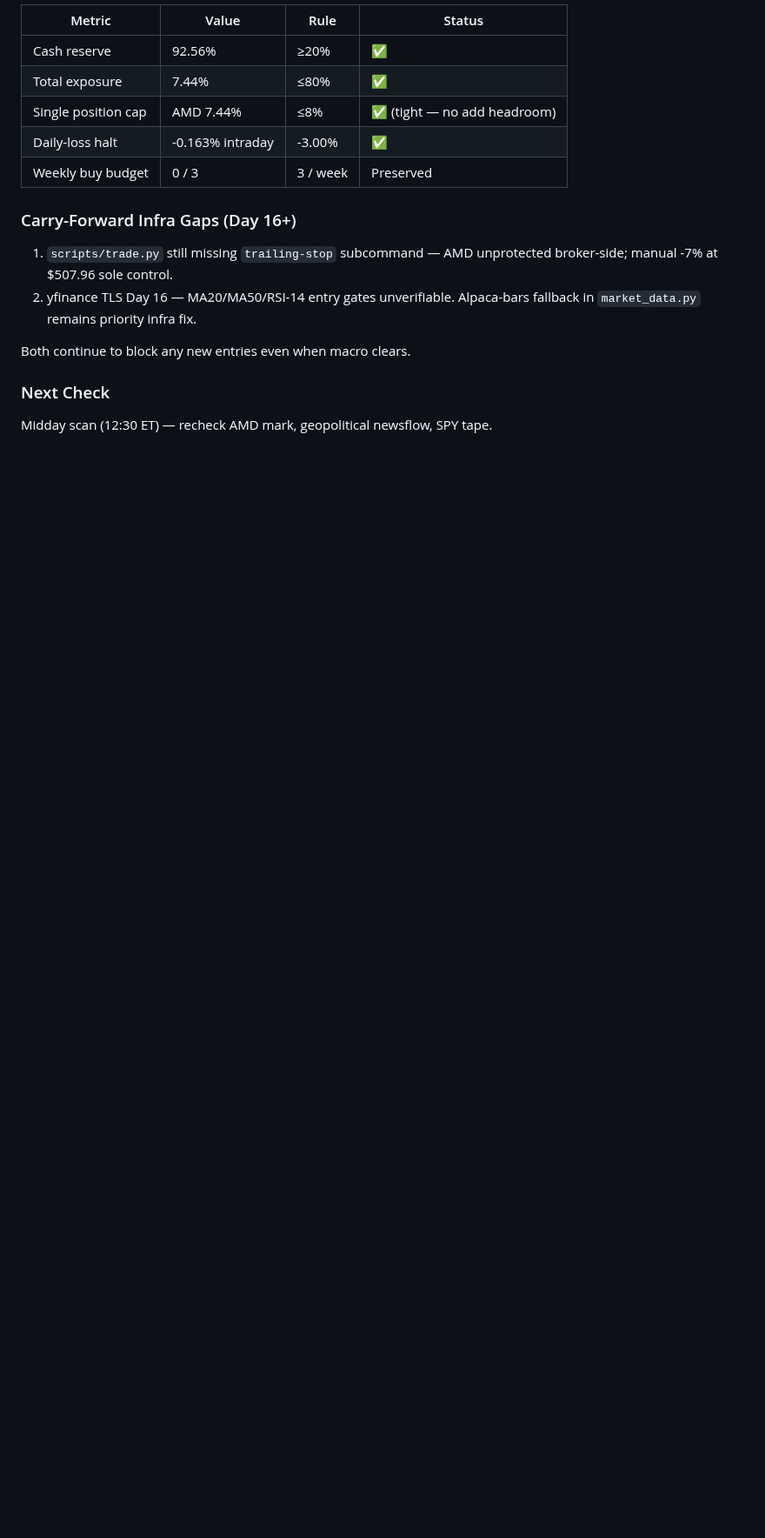
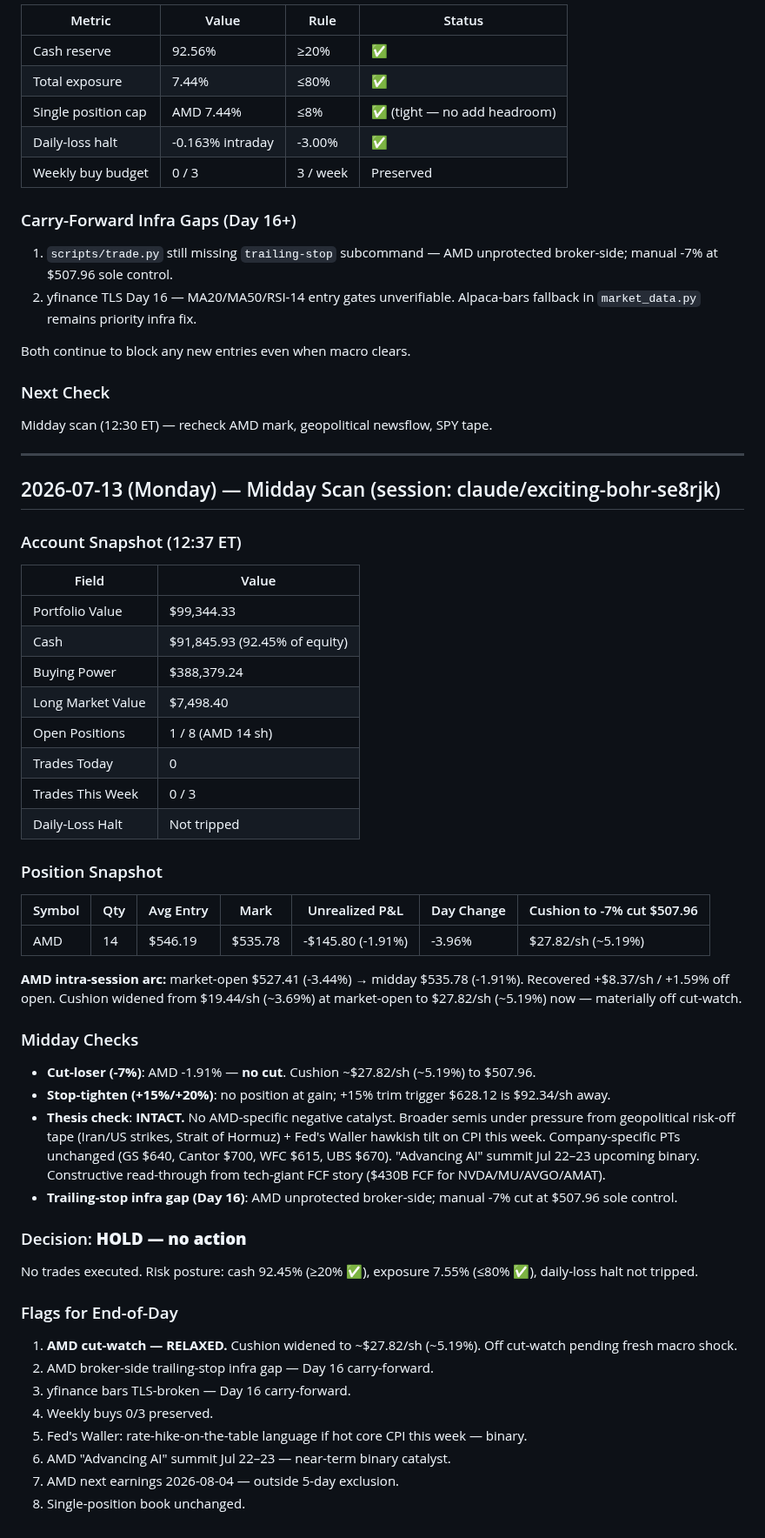
Before and after one commit to 101Larz/trading-bot, a Markdown page: memory/research/2026-07-13.md, the part around the change. Shown at 87% size. GitHub-like rendering; blank space fills up the shorter version.

Commit message:
midday scan (#144)
Co-authored-by: Claude <noreply@anthropic.com>

```diff
--- a/memory/research/2026-07-13.md
+++ b/memory/research/2026-07-13.md
@@ -137,3 +137,50 @@ Both continue to block any new entries even when macro clears.
 ### Next Check
 
 Midday scan (12:30 ET) — recheck AMD mark, geopolitical newsflow, SPY tape.
+
+---
+
+## 2026-07-13 (Monday) — Midday Scan (session: claude/exciting-bohr-se8rjk)
+
+### Account Snapshot (12:37 ET)
+
+| Field | Value |
+|-------|-------|
+| Portfolio Value | $99,344.33 |
+| Cash | $91,845.93 (92.45% of equity) |
+| Buying Power | $388,379.24 |
+| Long Market Value | $7,498.40 |
+| Open Positions | 1 / 8 (AMD 14 sh) |
+| Trades Today | 0 |
+| Trades This Week | 0 / 3 |
+| Daily-Loss Halt | Not tripped |
+
+### Position Snapshot
+
+| Symbol | Qty | Avg Entry | Mark | Unrealized P&L | Day Change | Cushion to -7% cut $507.96 |
+|--------|-----|-----------|------|----------------|-----------|-----------------------------|
+| AMD | 14 | $546.19 | $535.78 | -$145.80 (-1.91%) | -3.96% | $27.82/sh (~5.19%) |
+
+**AMD intra-session arc:** market-open $527.41 (-3.44%) → midday $535.78 (-1.91%). Recovered +$8.37/sh / +1.59% off open. Cushion widened from $19.44/sh (~3.69%) at market-open to $27.82/sh (~5.19%) now — materially off cut-watch.
+
+### Midday Checks
+
+- **Cut-loser (-7%)**: AMD -1.91% — **no cut**. Cushion ~$27.82/sh (~5.19%) to $507.96.
+- **Stop-tighten (+15%/+20%)**: no position at gain; +15% trim trigger $628.12 is $92.34/sh away.
+- **Thesis check**: **INTACT.** No AMD-specific negative catalyst. Broader semis under pressure from geopolitical risk-off tape (Iran/US strikes, Strait of Hormuz) + Fed's Waller hawkish tilt on CPI this week. Company-specific PTs unchanged (GS $640, Cantor $700, WFC $615, UBS $670). "Advancing AI" summit Jul 22–23 upcoming binary. Constructive read-through from tech-giant FCF story ($430B FCF for NVDA/MU/AVGO/AMAT).
+- **Trailing-stop infra gap (Day 16)**: AMD unprotected broker-side; manual -7% cut at $507.96 sole control.
+
+### Decision: **HOLD — no action**
+
+No trades executed. Risk posture: cash 92.45% (≥20% ✅), exposure 7.55% (≤80% ✅), daily-loss halt not tripped.
+
+### Flags for End-of-Day
+
+1. **AMD cut-watch — RELAXED.** Cushion widened to ~$27.82/sh (~5.19%). Off cut-watch pending fresh macro shock.
+2. AMD broker-side trailing-stop infra gap — Day 16 carry-forward.
+3. yfinance bars TLS-broken — Day 16 carry-forward.
+4. Weekly buys 0/3 preserved.
+5. Fed's Waller: rate-hike-on-the-table language if hot core CPI this week — binary.
+6. AMD "Advancing AI" summit Jul 22–23 — near-term binary catalyst.
+7. AMD next earnings 2026-08-04 — outside 5-day exclusion.
+8. Single-position book unchanged.
```
